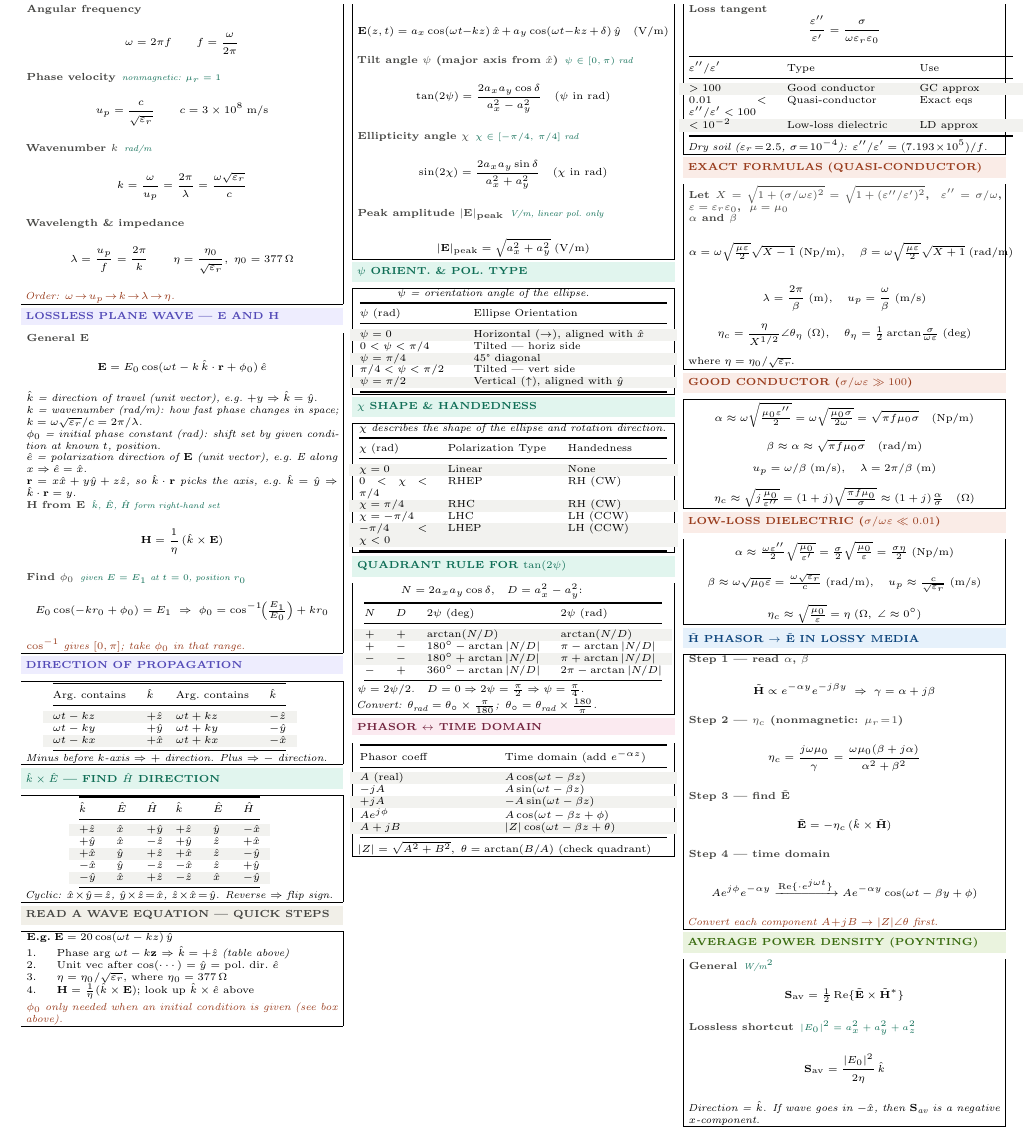
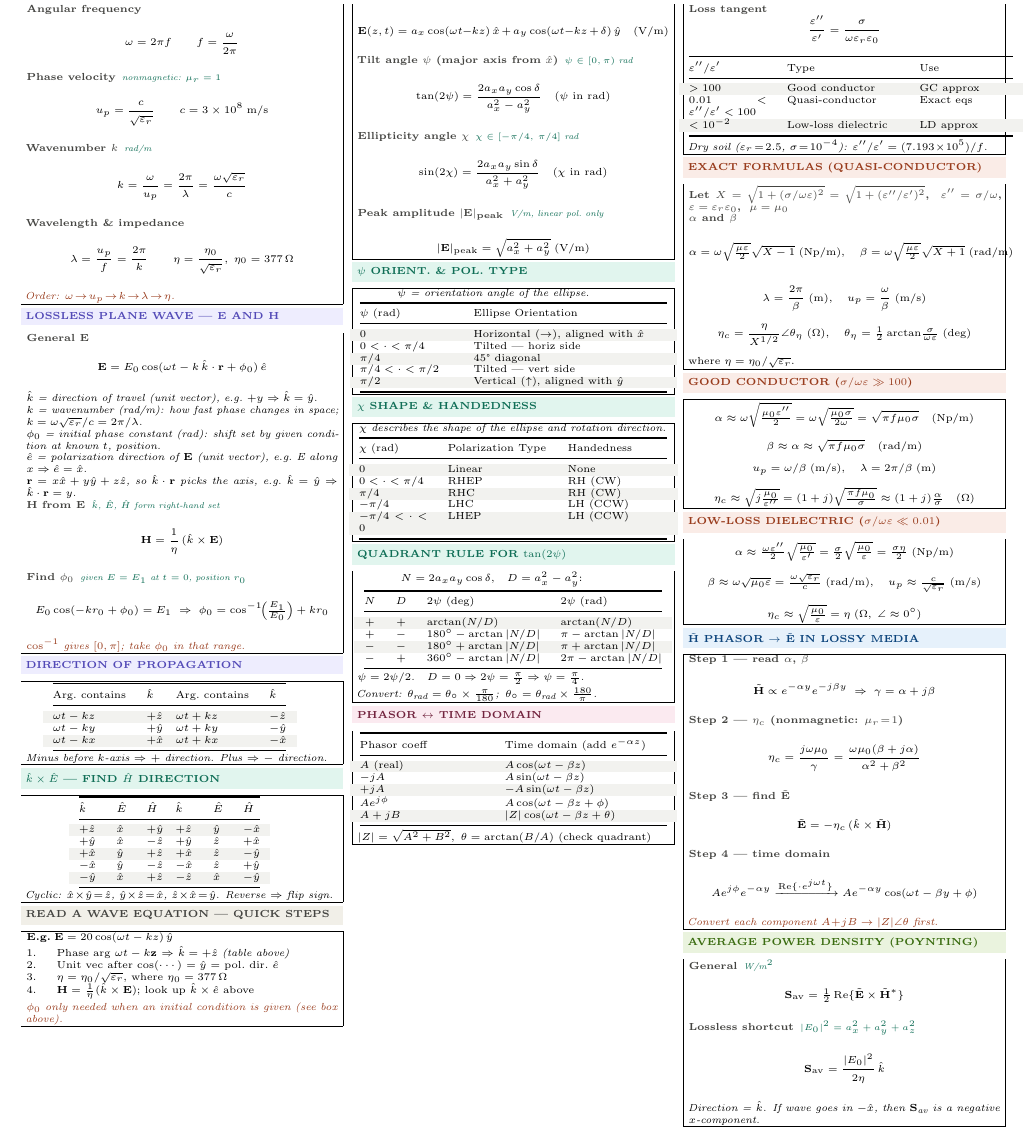
Before and after one commit to BaoPSU/ECE332-EMAG-II-Portland-State-University, a LaTeX document (Notes/ECE332_HW2_cheatsheet.tex): part of the page, cut so that both start at the same text. Compiled offline with pdfLaTeX.

Commit message:
Remove redundant psi= chi= prefixes from table cells

```diff
--- a/Notes/ECE332_HW2_cheatsheet.tex
+++ b/Notes/ECE332_HW2_cheatsheet.tex
@@ -151,11 +151,11 @@ $-\hat{x}$ & $\hat{y}$ & $-\hat{z}$ & $-\hat{x}$ & $\hat{z}$ & $+\hat{y}$\\
 \toprule
 $\psi$ (rad) & Ellipse Orientation\\
 \midrule
-\rowcolor{rowB}$\psi=0$ & Horizontal ($\rightarrow$), aligned with $\hat{x}$\\
-$0 < \psi < \pi/4$ & Tilted — horiz side\\
-\rowcolor{rowB}$\psi=\pi/4$ & 45° diagonal\\
-$\pi/4 < \psi < \pi/2$ & Tilted — vert side\\
-\rowcolor{rowB}$\psi=\pi/2$ & Vertical ($\uparrow$), aligned with $\hat{y}$\\
+\rowcolor{rowB}$0$ & Horizontal ($\rightarrow$), aligned with $\hat{x}$\\
+$0 < \cdot < \pi/4$ & Tilted — horiz side\\
+\rowcolor{rowB}$\pi/4$ & 45° diagonal\\
+$\pi/4 < \cdot < \pi/2$ & Tilted — vert side\\
+\rowcolor{rowB}$\pi/2$ & Vertical ($\uparrow$), aligned with $\hat{y}$\\
 \bottomrule
 \end{tabular}\par}
 \end{ebox}
```
Also changed, not shown: Notes/ECE332_HW2_cheatsheet.tex (10 more changed lines).
